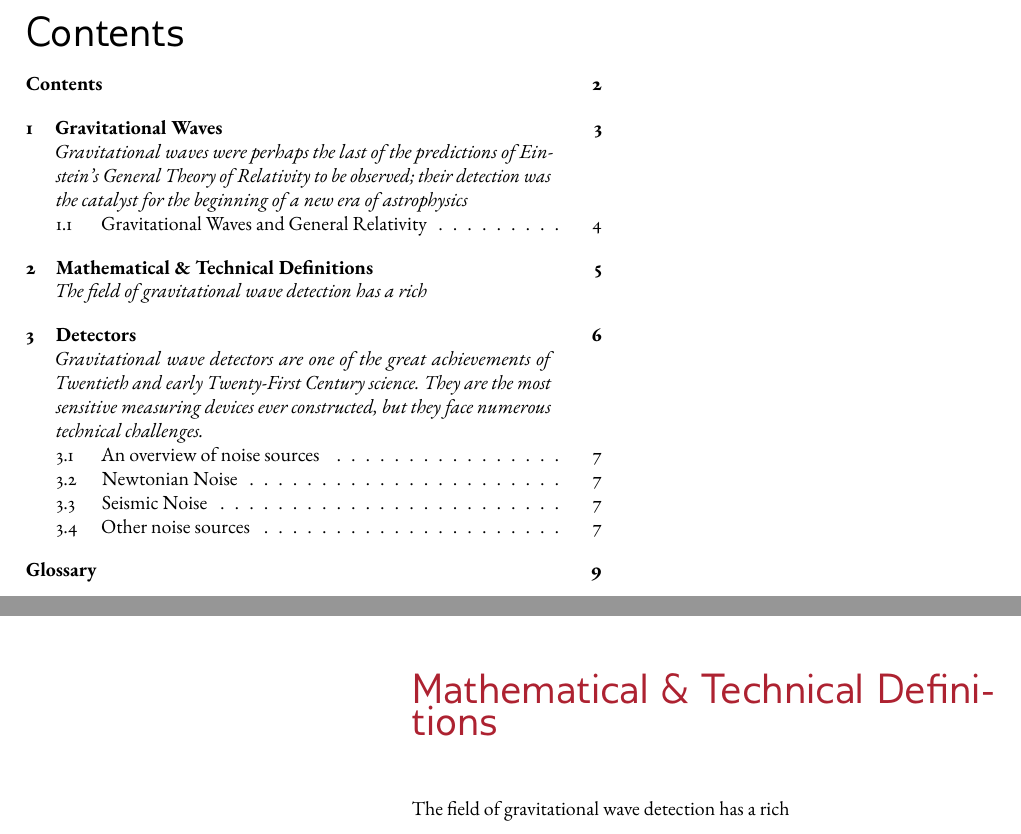
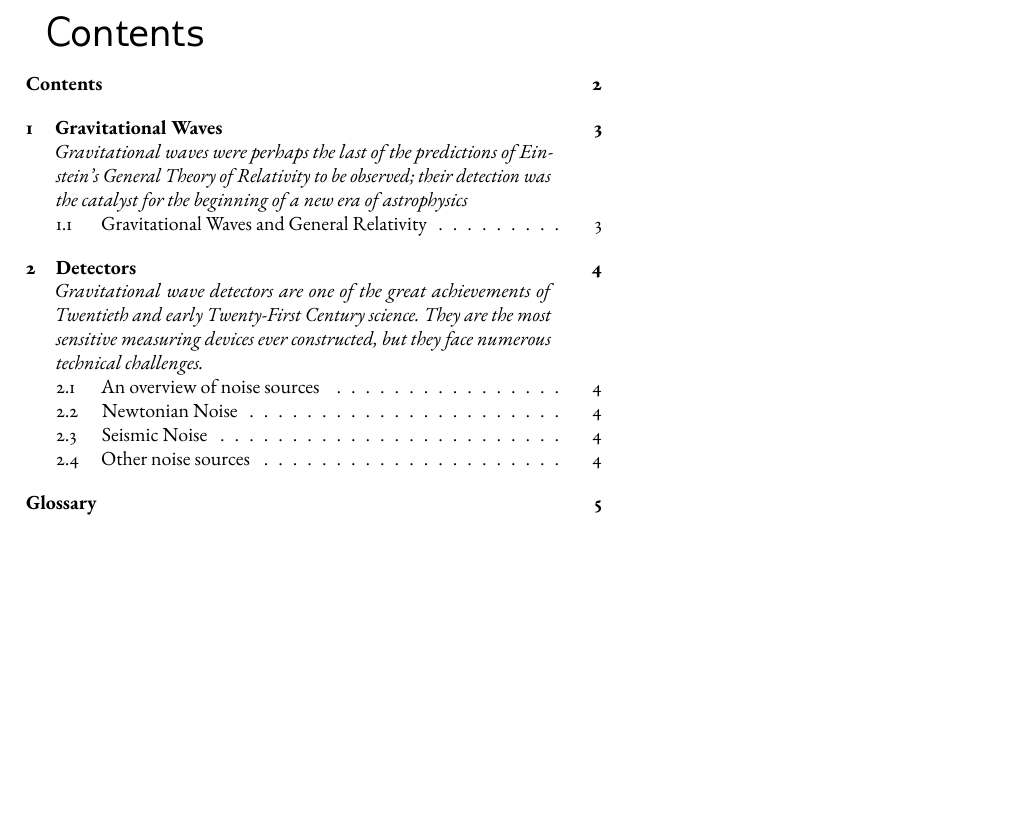
Before and after one commit to transientlunatic/IMGWDA, a LaTeX document (document.tex, which reads kentigern.cls): two parts of pages 2 and 5 of 9 before the commit and part of page 2 of 5 after it, the two joined at a grey line, cut so that both start at the same text, the shorter picture padded with empty space. Compiled offline with pdfLaTeX; a missing font is replaced by an installed copy or a similar font.

Commit message:
Small changes.

```diff
--- a/document.tex
+++ b/document.tex
@@ -88,12 +88,6 @@ make the announcement of the first detection of gravitational waves on
 
 Gravitational waves are one of the prediction of Einstein's 1915 Theory of General Relativity.
 
-\chapter{Mathematical \& Technical Definitions}
-\label{cha:math--techn}
-
-\chapterprecis{The field of gravitational wave detection has a rich}
-
-
 \chapter{Detectors}
 \label{cha:detectors}
 
--- a/kentigern.cls
+++ b/kentigern.cls
@@ -260,14 +260,15 @@
 \makechapterstyle{minimalist}{%
   \renewcommand*{\chapnamefont}{}
   \renewcommand*{\chaptitlefont}{\fontsize{.75cm}{1cm}\selectfont \sffamily \scshape}
-  \renewcommand*{\chapnumfont}{\fontsize{5cm}{5.5cm}\selectfont \color{Maroon}\sffamily}
+  \renewcommand*{\chapnumfont}{\fontsize{.75cm}{1cm}\selectfont \color{Maroon}\sffamily}
   \renewcommand*{\printchaptername}{}
   \setlength{\chapindent}{0pt}
   \renewcommand*{\afterchapternum}{}
   \addtolength{\chapindent}{0pt}
   \renewcommand*{\printchapternum}{\chapnumfont \thechapter\space}
   \renewcommand{\printchaptertitle}[1]{%
-    \\[2cm]
+    %\\[2cm]
+    \quad
     \chaptitlefont
     \scshape ##1
   }
@@ -277,7 +278,7 @@
 \setlength\beforechapskip{1cm}
 \setlength{\prechapterprecisshift}{1cm}
 \def\prechapterprecis{\vspace*{\prechapterprecisshift}}
-\def\postchapterprecis{\newpage}
+\def\postchapterprecis{\vspace{1cm}}
 
 \def\afterchaptertitle{
   %\newpage
```
